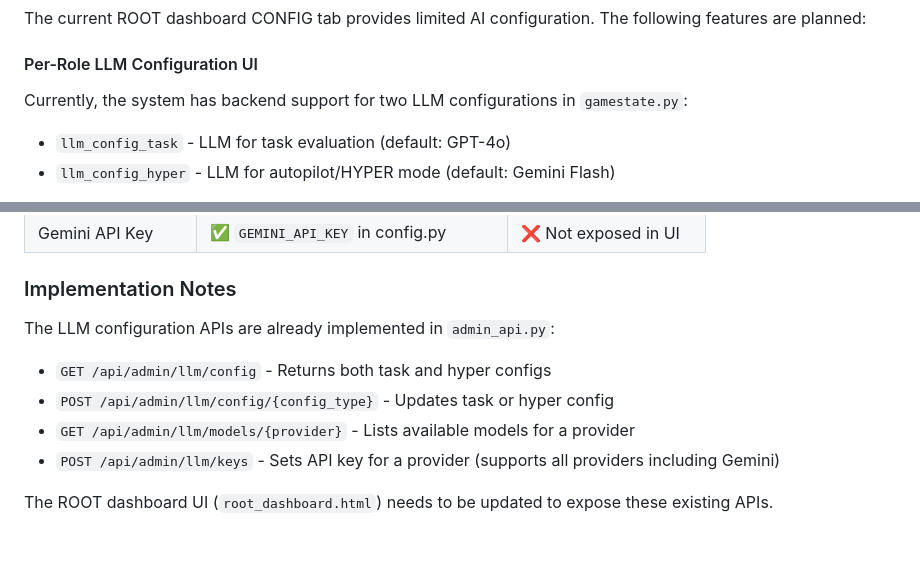
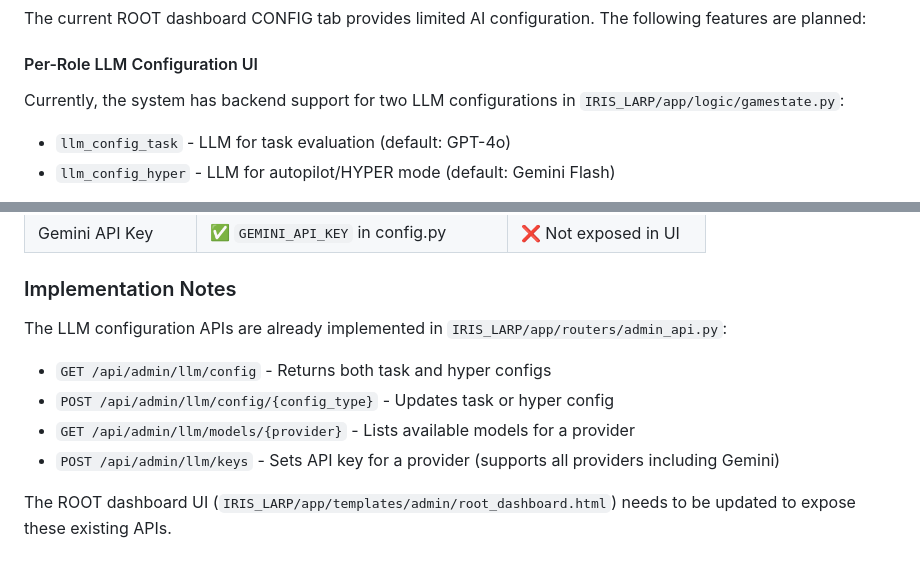
Before and after one commit to procmadatelzobak/iris-app, a Markdown page: docs/PROJECT_STATUS.md, 2 parts joined by grey strips. Drawn GitHub-style.

Commit message:
Address code review: add full file paths in documentation
Co-authored-by: procmadatelzobak <226788447+procmadatelzobak@users.noreply.github.com>

```diff
--- a/docs/PROJECT_STATUS.md
+++ b/docs/PROJECT_STATUS.md
@@ -123,7 +123,7 @@
 The current ROOT dashboard CONFIG tab provides limited AI configuration. The following features are planned:
 
 #### Per-Role LLM Configuration UI
-Currently, the system has backend support for two LLM configurations in `gamestate.py`:
+Currently, the system has backend support for two LLM configurations in `IRIS_LARP/app/logic/gamestate.py`:
 - `llm_config_task` - LLM for task evaluation (default: GPT-4o)
 - `llm_config_hyper` - LLM for autopilot/HYPER mode (default: Gemini Flash)
 
@@ -156,10 +156,10 @@ Currently, the system has backend support for two LLM configurations in `gamesta
 
 ### Implementation Notes
 
-The LLM configuration APIs are already implemented in `admin_api.py`:
+The LLM configuration APIs are already implemented in `IRIS_LARP/app/routers/admin_api.py`:
 - `GET /api/admin/llm/config` - Returns both task and hyper configs
 - `POST /api/admin/llm/config/{config_type}` - Updates task or hyper config
 - `GET /api/admin/llm/models/{provider}` - Lists available models for a provider
 - `POST /api/admin/llm/keys` - Sets API key for a provider (supports all providers including Gemini)
 
-The ROOT dashboard UI (`root_dashboard.html`) needs to be updated to expose these existing APIs.
+The ROOT dashboard UI (`IRIS_LARP/app/templates/admin/root_dashboard.html`) needs to be updated to expose these existing APIs.
```
